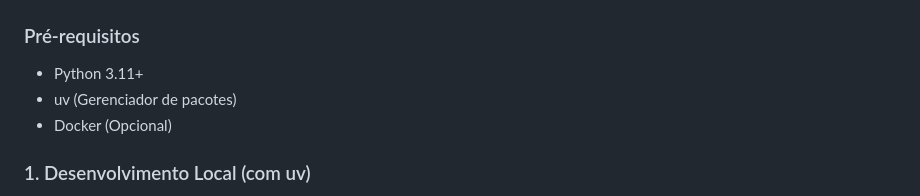
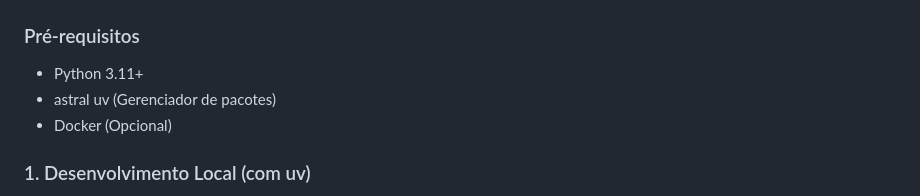
Before and after one commit to windsonPatricio/Hackathon-TelcoCustomerChurn, a Markdown page: ml/model_api/README.md, the part around the change. Drawn GitHub-style.

```diff
--- a/ml/model_api/README.md
+++ b/ml/model_api/README.md
@@ -24,7 +24,7 @@ O serviço recebe os dados cadastrais e de uso do cliente e retorna a probabilid
 ### Pré-requisitos
 
 * Python 3.11+
-* uv (Gerenciador de pacotes)
+* astral uv (Gerenciador de pacotes)
 * Docker (Opcional)
 
 ### 1. Desenvolvimento Local (com uv)
```
